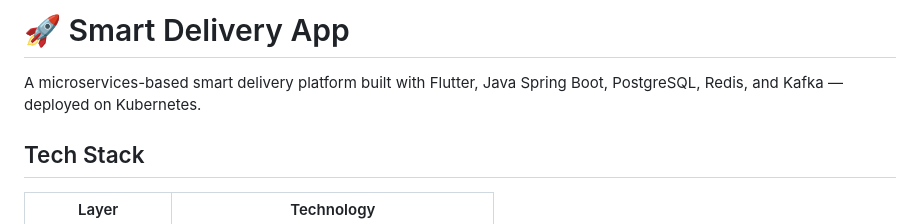
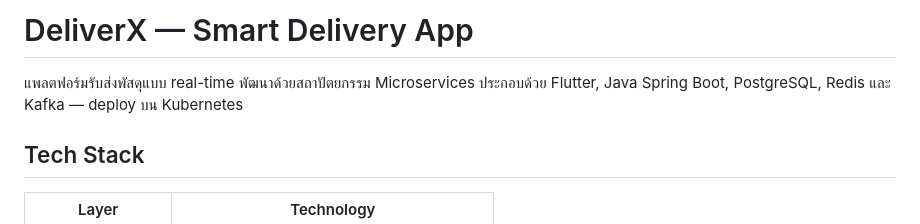
Before and after one commit to jakkayy/DeliverX, a Markdown page: README.md, the part around one of its changes. GitHub-like rendering.

```diff
--- a/README.md
+++ b/README.md
@@ -1,6 +1,6 @@
-# 🚀 Smart Delivery App
+# DeliverX — Smart Delivery App
 
-A microservices-based smart delivery platform built with Flutter, Java Spring Boot, PostgreSQL, Redis, and Kafka — deployed on Kubernetes.
+แพลตฟอร์มรับส่งพัสดุแบบ real-time พัฒนาด้วยสถาปัตยกรรม Microservices ประกอบด้วย Flutter, Java Spring Boot, PostgreSQL, Redis และ Kafka — deploy บน Kubernetes
 
 ## Tech Stack
 
```
Also changed, not shown: other parts of README.md (+22 -29 lines).
